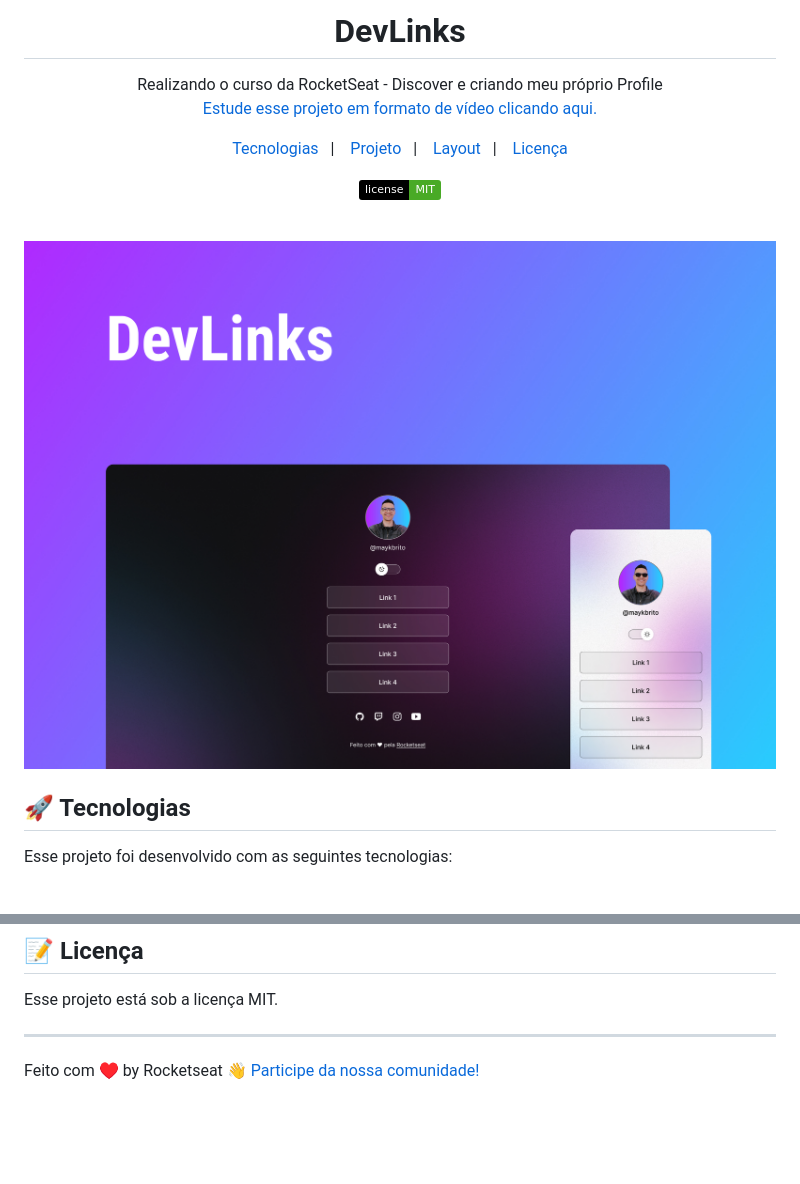
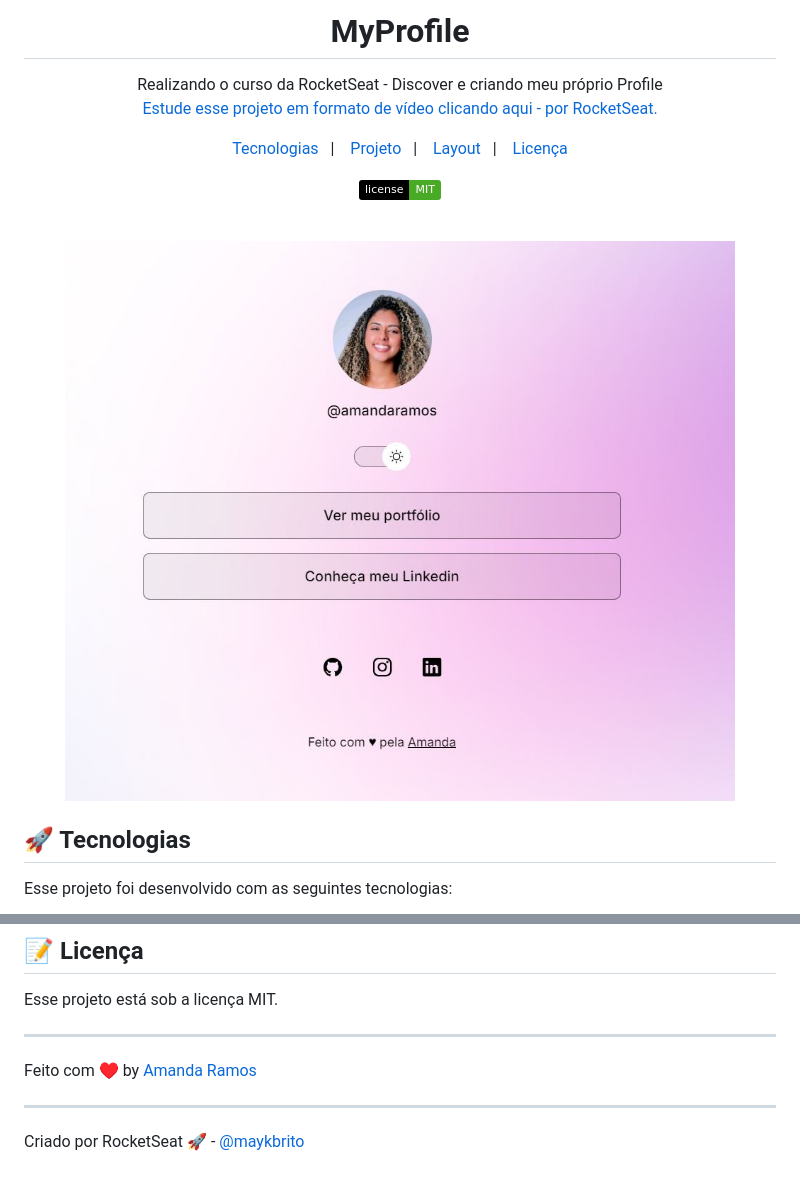
Before and after one commit to Aramosilva/discover-rocketseat-profile, a Markdown page: README.md, 2 parts joined by grey strips. GitHub-like rendering; pictures changed too: .github/preview.jpg; badges without logos; blank space fills up the shorter version.

Commit message:
feat: ajustando o readme

```diff
--- a/README.md
+++ b/README.md
@@ -1,8 +1,8 @@
-<h1 align="center"> DevLinks </h1>
+<h1 align="center"> MyProfile </h1>
 
 <p align="center">
 Realizando o curso da RocketSeat - Discover e criando meu próprio Profile <br/>
-<a href="https://lp.rocketseat.com.br/devlinks/inscricao?utm_source=github&utm_medium=descricao&utm_campaign=capture-devlinks&utm_term=organic&utm_content=descricao-github-mayk-brito">Estude esse projeto em formato de vídeo clicando aqui.</a>
+<a href="https://lp.rocketseat.com.br/devlinks/inscricao?utm_source=github&utm_medium=descricao&utm_campaign=capture-devlinks&utm_term=organic&utm_content=descricao-github-mayk-brito">Estude esse projeto em formato de vídeo clicando aqui - por RocketSeat.</a>
 </p>
 
 <p align="center">
@@ -49,4 +45,8 @@ Esse projeto está sob a licença MIT.
 
 ---
 
-Feito com ♥ by Rocketseat :wave: [Participe da nossa comunidade!](https://discord.gg/rocketseat)
+Feito com ♥ by [Amanda Ramos](https://github.com/Aramosilva/)
+
+---
+
+Criado por RocketSeat 🚀 - [@maykbrito](https://github.com/maykbrito)
```
Also changed, not shown: other parts of README.md (+1 -5 lines).
